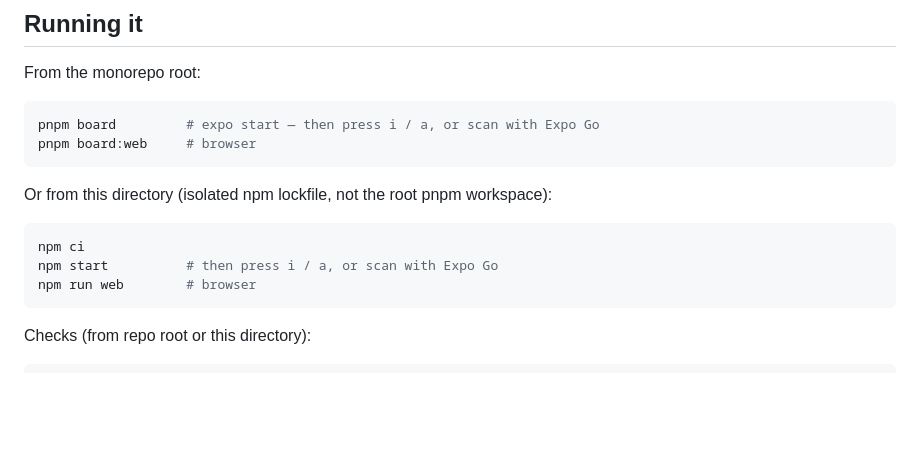
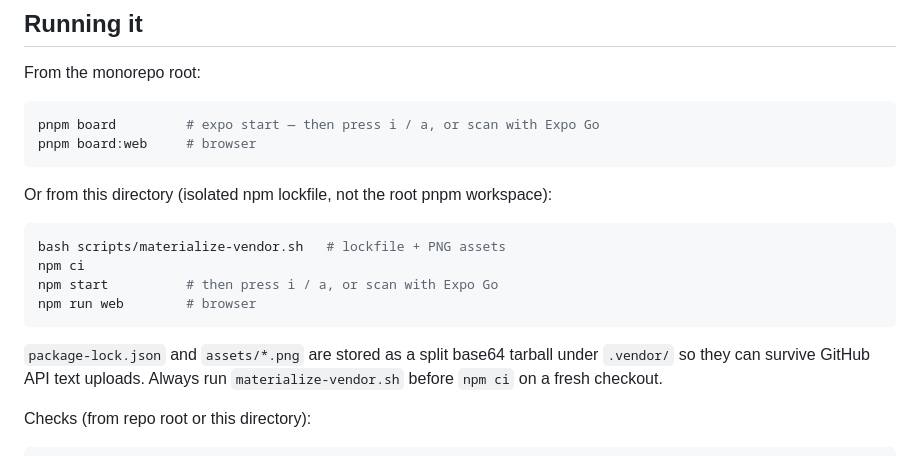
Before and after one commit to S7331331337S/mstrmnd-core, a Markdown page: apps/board/README.md, the part around the change. GitHub-like rendering; blank space fills up the shorter version.

Commit message:
Add Board vendor materialize script and README

````diff
--- a/apps/board/README.md
+++ b/apps/board/README.md
@@ -53,10 +53,15 @@ pnpm board:web     # browser
 Or from this directory (isolated npm lockfile, not the root pnpm workspace):
 
 ```bash
+bash scripts/materialize-vendor.sh   # lockfile + PNG assets
 npm ci
 npm start          # then press i / a, or scan with Expo Go
 npm run web        # browser
 ```
+
+`package-lock.json` and `assets/*.png` are stored as a split base64 tarball
+under `.vendor/` so they can survive GitHub API text uploads. Always run
+`materialize-vendor.sh` before `npm ci` on a fresh checkout.
 
 Checks (from repo root or this directory):
 
````
